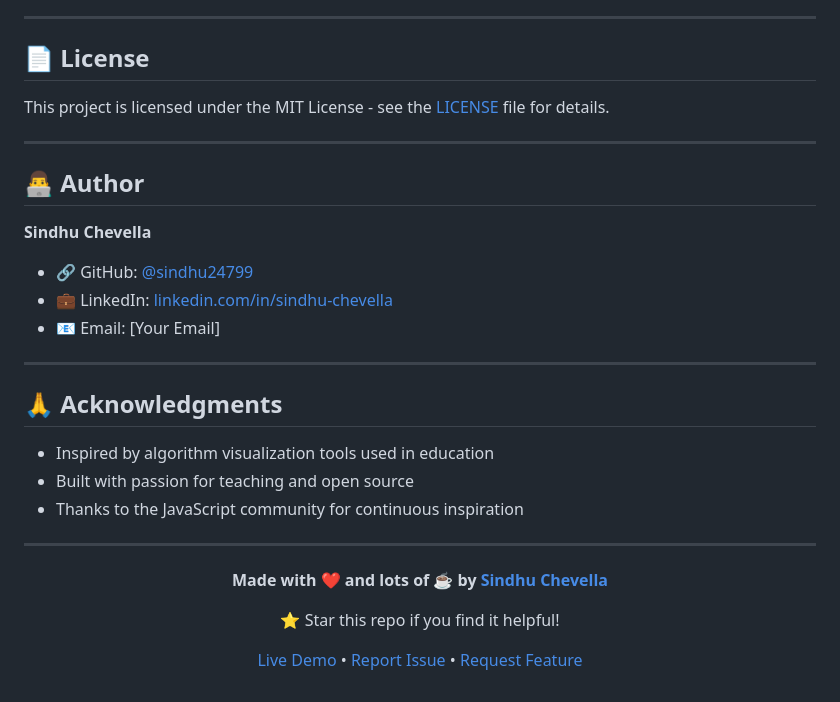
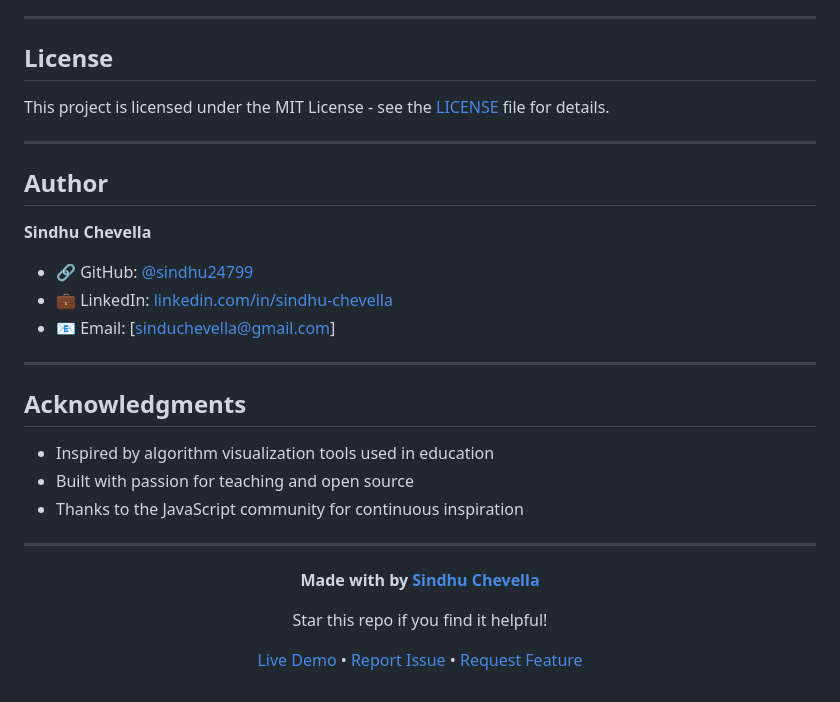
Before and after one commit to sindhu24799/AlgoView, a Markdown page: README.md, the part around one of its changes. GitHub-like rendering.

```diff
--- a/README.md
+++ b/README.md
@@ -215,23 +215,23 @@ Contributions are welcome! This is a learning project showcasing vanilla JavaScr
 
 ---
 
-## 📄 License
+## License
 
 This project is licensed under the MIT License - see the [LICENSE](LICENSE) file for details.
 
 ---
 
-## 👨‍💻 Author
+## Author
 
 **Sindhu Chevella**
 
 - 🔗 GitHub: [@sindhu24799](https://github.com/sindhu24799)
 - 💼 LinkedIn: [linkedin.com/in/sindhu-chevella](https://linkedin.com/in/sindhu-chevella)
-- 📧 Email: [Your Email]
+- 📧 Email: [sinduchevella@gmail.com]
 
 ---
 
-## 🙏 Acknowledgments
+## Acknowledgments
 
 - Inspired by algorithm visualization tools used in education
 - Built with passion for teaching and open source
@@ -241,9 +241,9 @@ This project is licensed under the MIT License - see the [LICENSE](LICENSE) file
 
 <div align="center">
 
-**Made with ❤️ and lots of ☕ by [Sindhu Chevella](https://github.com/sindhu24799)**
+**Made with  by [Sindhu Chevella](https://github.com/sindhu24799)**
 
-⭐ Star this repo if you find it helpful!
+ Star this repo if you find it helpful!
 
 [Live Demo](https://sindhu24799.github.io/algoview/) • [Report Issue](https://github.com/sindhu24799/algoview/issues) • [Request Feature](https://github.com/sindhu24799/algoview/issues)
 
```
Also changed, not shown: other parts of README.md (+33 -33 lines).
